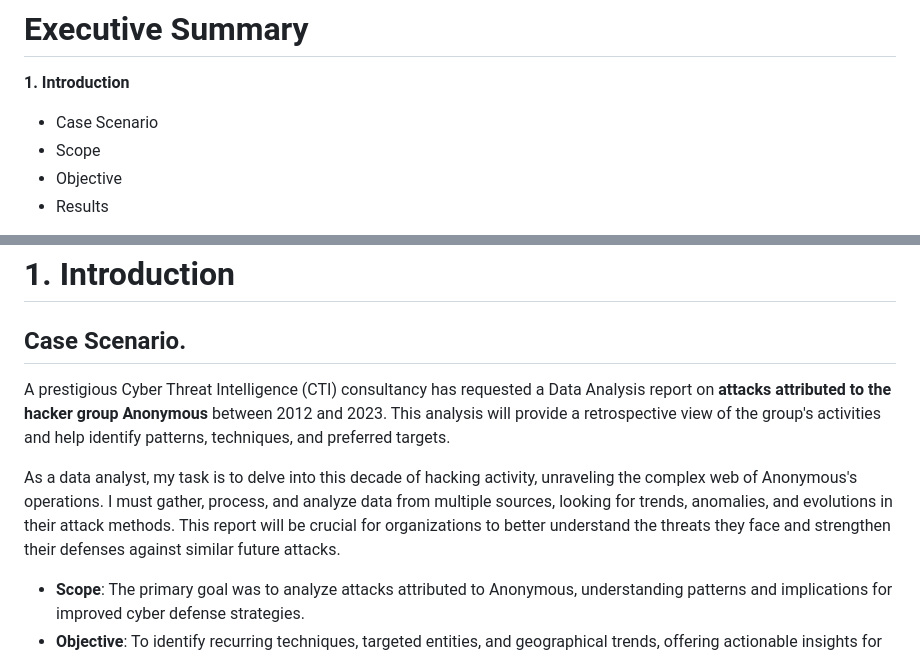
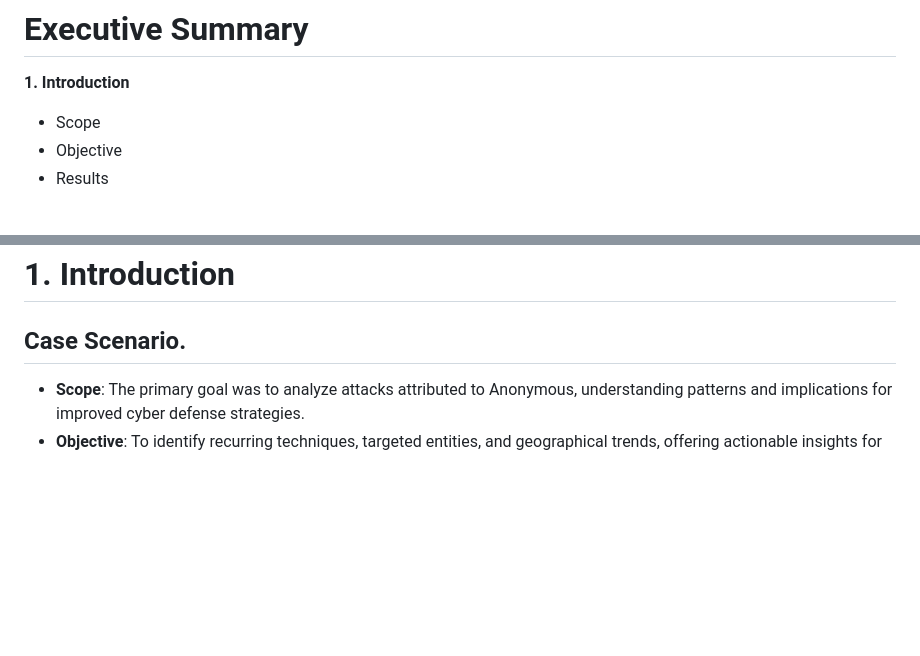
Before and after one commit to barrierj93/DataAnalysis_Anonymous_Attack_Series, a Markdown page: README.md, 2 parts joined by grey strips. GitHub-like rendering; blank space fills up the shorter version.

```diff
--- a/README.md
+++ b/README.md
@@ -5,7 +7,6 @@
 # Executive Summary
 
 **1. Introduction**
-- Case Scenario
 - Scope
 - Objective
 - Results
@@ -37,10 +38,6 @@
 
 # 1. Introduction
 ## Case Scenario.
-
-A prestigious Cyber Threat Intelligence (CTI) consultancy has requested a Data Analysis report on **attacks attributed to the hacker group Anonymous** between 2012 and 2023. This analysis will provide a retrospective view of the group's activities and help identify patterns, techniques, and preferred targets.
-
-As a data analyst, my task is to delve into this decade of hacking activity, unraveling the complex web of Anonymous's operations. I must gather, process, and analyze data from multiple sources, looking for trends, anomalies, and evolutions in their attack methods. This report will be crucial for organizations to better understand the threats they face and strengthen their defenses against similar future attacks.
 
 - **Scope**: The primary goal was to analyze attacks attributed to Anonymous, understanding patterns and implications for improved cyber defense strategies.
 - **Objective**: To identify recurring techniques, targeted entities, and geographical trends, offering actionable insights for cybersecurity practitioners.
```
Also changed, not shown: other parts of README.md (+3 -1 lines).
